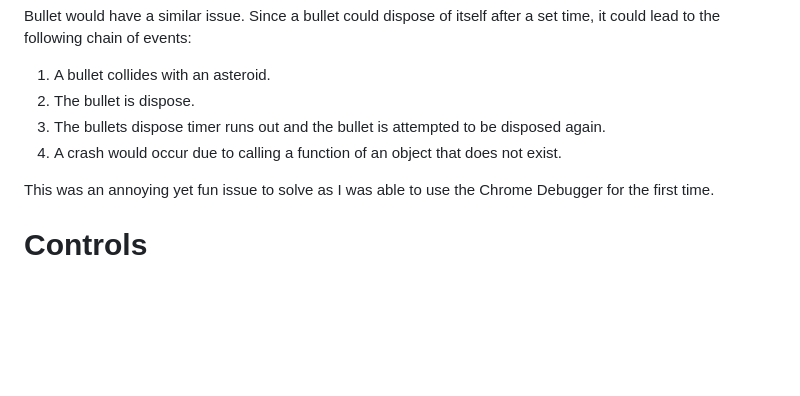
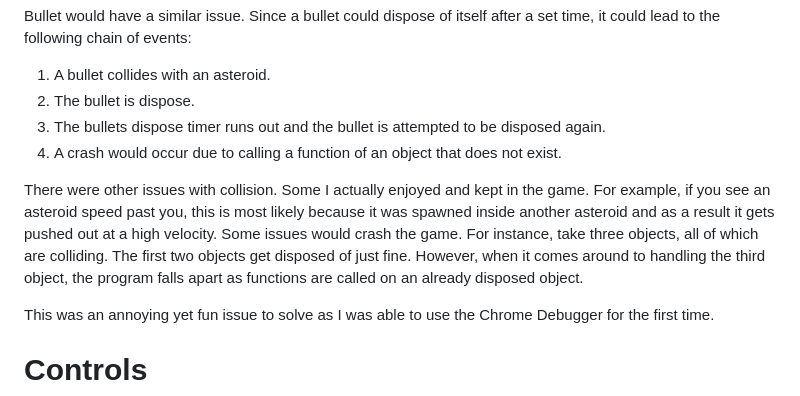
Before and after one commit to JakeDEsposito/cs-452-project-1, a Markdown page: README.md, the part around the change printed below. Rendered like a GitHub page; blank space fills up the shorter version.

```diff
--- a/README.md
+++ b/README.md
@@ -72,6 +72,8 @@ Bullet would have a similar issue. Since a bullet could dispose of itself after
 1. The bullets dispose timer runs out and the bullet is attempted to be disposed again.
 1. A crash would occur due to calling a function of an object that does not exist.
 
+There were other issues with collision. Some I actually enjoyed and kept in the game. For example, if you see an asteroid speed past you, this is most likely because it was spawned inside another asteroid and as a result it gets pushed out at a high velocity. Some issues would crash the game. For instance, take three objects, all of which are colliding. The first two objects get disposed of just fine. However, when it comes around to handling the third object, the program falls apart as functions are called on an already disposed object.
+
 This was an annoying yet fun issue to solve as I was able to use the Chrome Debugger for the first time.
 
 # Controls
```
Also changed, not shown: other parts of README.md (+3 -3 lines).
